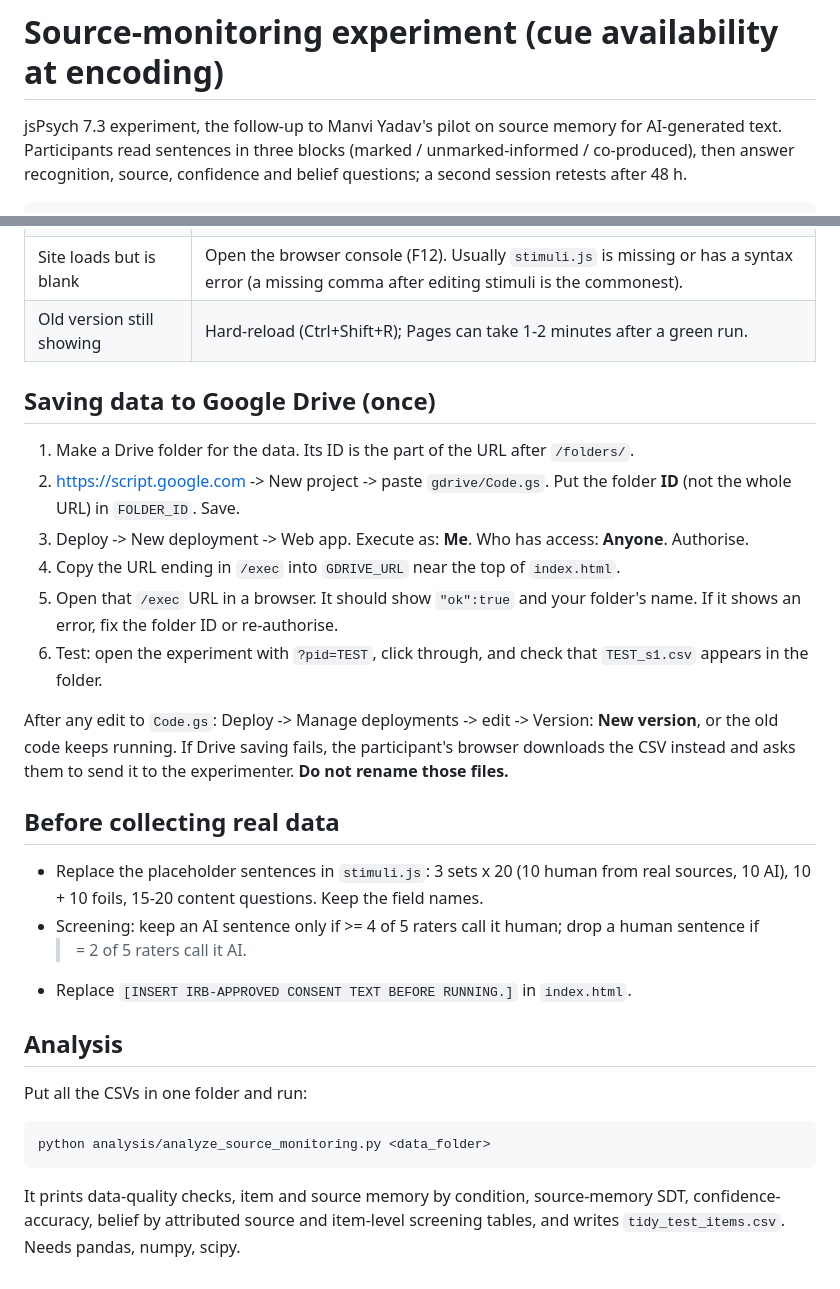
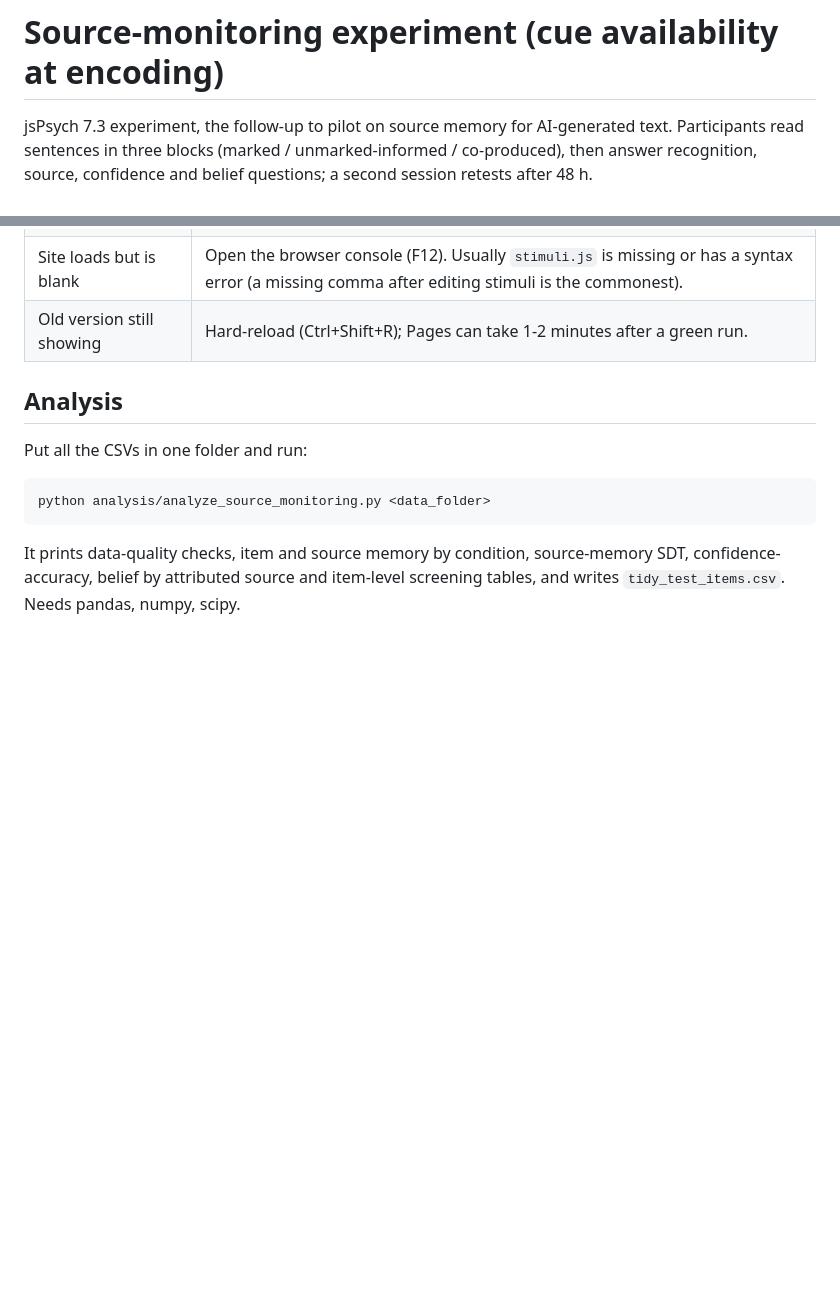
Before and after one commit to rakesh-sengupta/source-moitoring-exp, a Markdown page: README.md, 2 parts joined by grey strips. Rendered like a GitHub page; blank space fills up the shorter version.

Commit message:
Update README to simplify Google Drive instructions
Removed specific instructions for saving data to Google Drive and added general context about the jsPsych experiment.

```diff
--- a/README.md
+++ b/README.md
@@ -1,6 +1,6 @@
 # Source-monitoring experiment (cue availability at encoding)
 
-jsPsych 7.3 experiment, the follow-up to Manvi Yadav's pilot on source memory for AI-generated text.
+jsPsych 7.3 experiment, the follow-up to pilot on source memory for AI-generated text.
 Participants read sentences in three blocks (marked / unmarked-informed / co-produced), then answer
 recognition, source, confidence and belief questions; a second session retests after 48 h.
 
@@ -44,29 +44,6 @@ instead, add `&order=0..5&rot=0..2`.
 | Site loads but is blank | Open the browser console (F12). Usually `stimuli.js` is missing or has a syntax error (a missing comma after editing stimuli is the commonest). |
 | Old version still showing | Hard-reload (Ctrl+Shift+R); Pages can take 1-2 minutes after a green run. |
 
-## Saving data to Google Drive (once)
-
-1. Make a Drive folder for the data. Its ID is the part of the URL after `/folders/`.
-2. https://script.google.com -> New project -> paste `gdrive/Code.gs`. Put the folder **ID**
-   (not the whole URL) in `FOLDER_ID`. Save.
-3. Deploy -> New deployment -> Web app. Execute as: **Me**. Who has access: **Anyone**. Authorise.
-4. Copy the URL ending in `/exec` into `GDRIVE_URL` near the top of `index.html`.
-5. Open that `/exec` URL in a browser. It should show `"ok":true` and your folder's name.
-   If it shows an error, fix the folder ID or re-authorise.
-6. Test: open the experiment with `?pid=TEST`, click through, and check that `TEST_s1.csv`
-   appears in the folder.
-
-After any edit to `Code.gs`: Deploy -> Manage deployments -> edit -> Version: **New version**,
-or the old code keeps running. If Drive saving fails, the participant's browser downloads the
-CSV instead and asks them to send it to the experimenter. **Do not rename those files.**
-
-## Before collecting real data
-
-- Replace the placeholder sentences in `stimuli.js`: 3 sets x 20 (10 human from real sources,
-  10 AI), 10 + 10 foils, 15-20 content questions. Keep the field names.
-- Screening: keep an AI sentence only if >= 4 of 5 raters call it human; drop a human sentence if
-  >= 2 of 5 raters call it AI.
-- Replace `[INSERT IRB-APPROVED CONSENT TEXT BEFORE RUNNING.]` in `index.html`.
 
 ## Analysis
 
```
